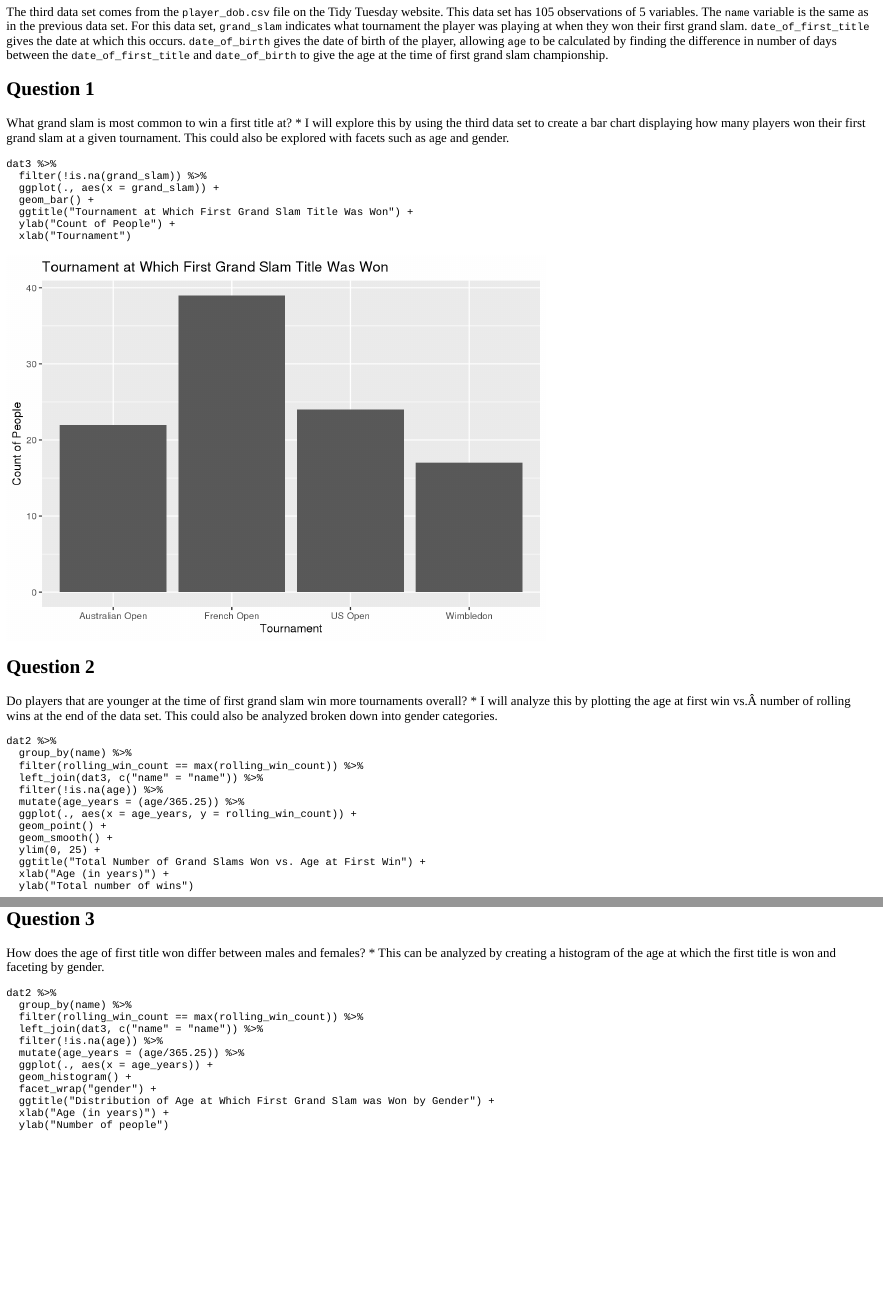
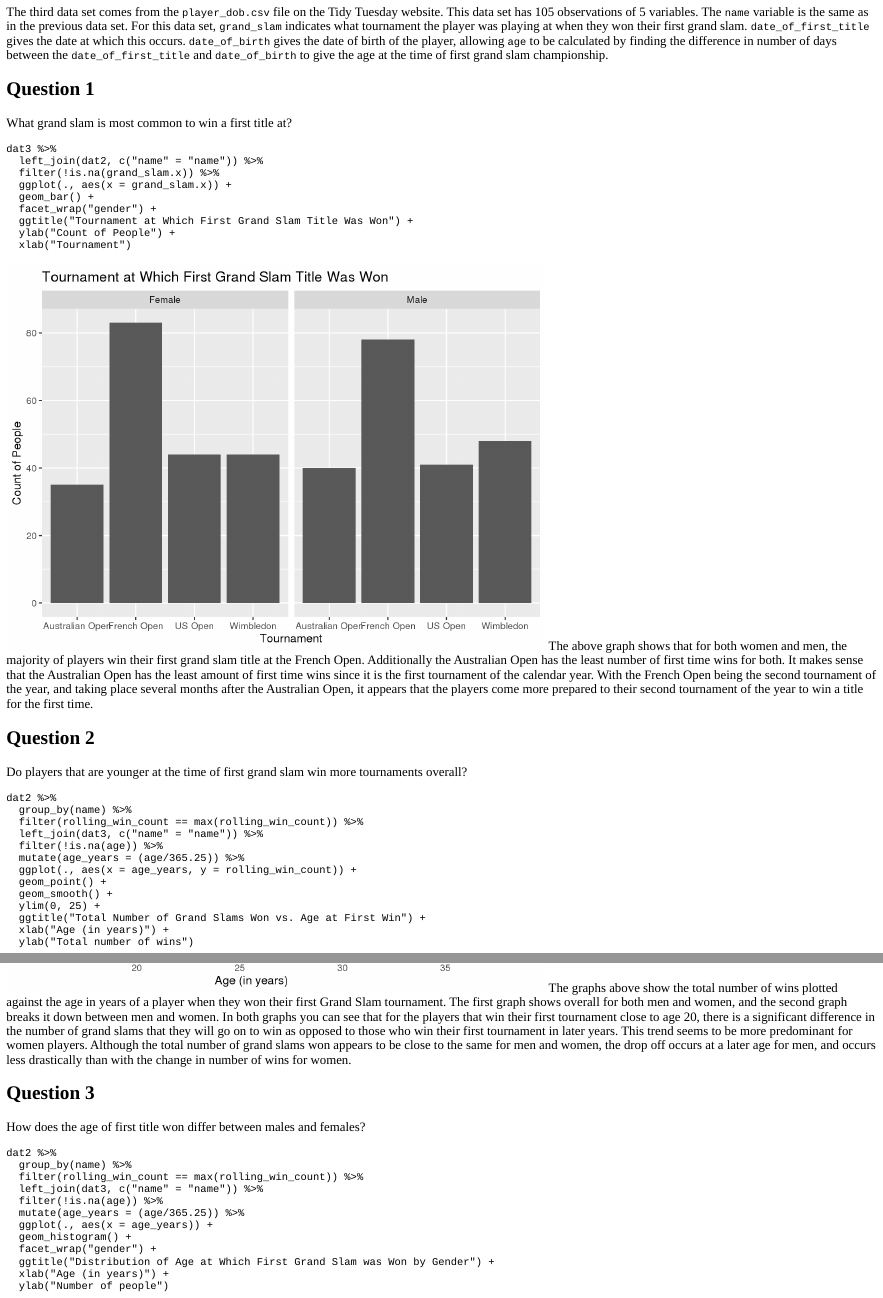
Before and after one commit to alh061/DASC-blog, an R Markdown document (content/post/2020-12-08-tennis-grand-slams/index.Rmd): the page in a window 1100 px wide, from 410 px down, and a second part further down, joined at a grey line. The pictures show the output file content/post/2020-12-08-tennis-grand-slams/index.html that the author committed with the source, opened offline.

Commit message:
added commentary to graphics for tennis

````diff
--- a/content/post/2020-12-08-tennis-grand-slams/index.Rmd
+++ b/content/post/2020-12-08-tennis-grand-slams/index.Rmd
@@ -30,23 +30,27 @@ The second data set comes from the `grand_slams.csv` file on the Tidy Tuesday we
 The third data set comes from the `player_dob.csv` file on the Tidy Tuesday website. This data set has 105 observations of 5 variables. The `name` variable is the same as in the previous data set. For this data set, `grand_slam` indicates what tournament the player was playing at when they won their first grand slam. `date_of_first_title` gives the date at which this occurs. `date_of_birth` gives the date of birth of the player, allowing `age` to be calculated by finding the difference in number of days between the `date_of_first_title` and `date_of_birth` to give the age at the time of first grand slam championship.
 
 ## Question 1
+
 What grand slam is most common to win a first title at?
-  * I will explore this by using the third data set to create a bar chart displaying how many players won their first grand slam at a given tournament. This could also be explored with facets such as age and gender.
 
 ```{r, warning=FALSE, message=FALSE, error=FALSE}
 dat3 %>%
-  filter(!is.na(grand_slam)) %>%
-  ggplot(., aes(x = grand_slam)) +
+  left_join(dat2, c("name" = "name")) %>%
+  filter(!is.na(grand_slam.x)) %>%
+  ggplot(., aes(x = grand_slam.x)) +
   geom_bar() +
+  facet_wrap("gender") +
   ggtitle("Tournament at Which First Grand Slam Title Was Won") +
   ylab("Count of People") +
   xlab("Tournament")
 
 ```
+The above graph shows that for both women and men, the majority of players win their first grand slam title at the French Open. Additionally the Australian Open has the least number of first time wins for both. It makes sense that the Australian Open has the least amount of first time wins since it is the first tournament of the calendar year. With the French Open being the second tournament of the year, and taking place several months after the Australian Open, it appears that the players come more prepared to their second tournament of the year to win a title for the first time.
+
 
 ## Question 2
+
 Do players that are younger at the time of first grand slam win more tournaments overall?
-  * I will analyze this by plotting the age at first win vs. number of rolling wins at the end of the data set. This could also be analyzed broken down into gender categories.
 
 ```{r, error=FALSE, message=FALSE, warning=FALSE}
 
@@ -78,10 +82,12 @@ dat2 %>%
   xlab("Age (in years)") +
   ylab("Total number of wins")
 ```
+The graphs above show the total number of wins plotted against the age in years of a player when they won their first Grand Slam tournament. The first graph shows overall for both men and women, and the second graph breaks it down between men and women. In both graphs you can see that for the players that win their first tournament close to age 20, there is a significant difference in the number of grand slams that they will go on to win as opposed to those who win their first tournament in later years. This trend seems to be more predominant for women players. Although the total number of grand slams won appears to be close to the same for men and women, the drop off occurs at a later age for men, and occurs less drastically than with the change in number of wins for women.
+
 
 ## Question 3
+
 How does the age of first title won differ between males and females?
-  * This can be analyzed by creating a histogram of the age at which the first title is won and faceting by gender.
 
 ```{r, warning=FALSE, message=FALSE, error=FALSE}
 dat2 %>%
````
Also changed, not shown: content/post/2020-12-08-tennis-grand-slams/index.html, content/post/2020-12-08-tennis-grand-slams/index_files/figure-html/unnamed-chunk-2-1.png, content/post/2020-12-08-tennis-grand-slams/index.Rmd (4 more changed lines).
